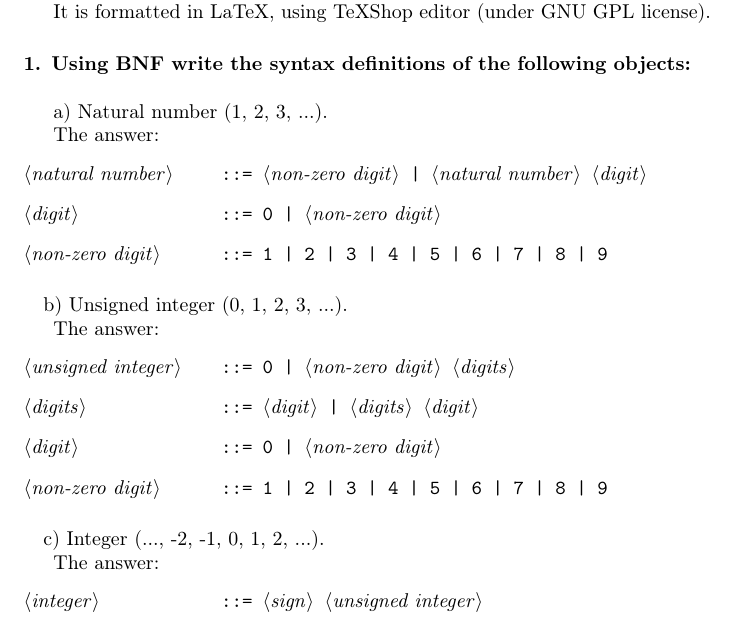
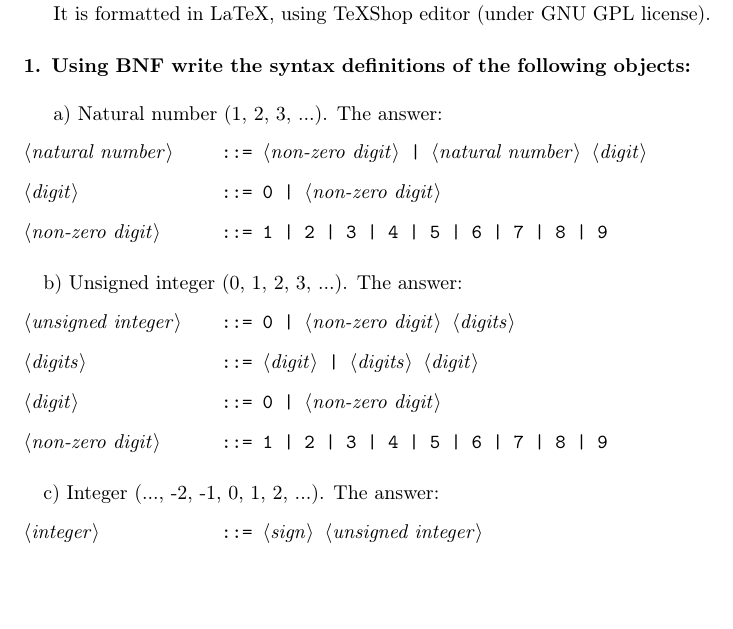
Before and after one commit to ikopyl/Programming-Languages-Spring-2018, a LaTeX problem sheet (latex-templates/01_syntax_templates/HW1.tex): part of the page, cut so that both start at the same text, the shorter picture padded with empty space. Compiled offline with pdfLaTeX.

Commit message:
Changes to HW1 files

```diff
--- a/latex-templates/01_syntax_templates/HW1.tex
+++ b/latex-templates/01_syntax_templates/HW1.tex
@@ -17,13 +17,10 @@ It is formatted in LaTeX, using TeXShop editor (under GNU GPL license).
 	\setlength{\grammarindent}{12em} % increase separation between LHS/RHS
 
 
-	\paragraph{1. Using BNF write the syntax definitions of the following objects:}
-	\rmfamily\
-	\newline
+	\paragraph{1. Using BNF write the syntax definitions of the following objects:}\
+	\rmfamily\\\
 
-			a) Natural number (1, 2, 3, ...).
-
-			The answer:
+			a) Natural number (1, 2, 3, ...). The answer:
 	\ttfamily
 	\begin{grammar}
 
```
Also changed, not shown: latex-templates/01_syntax_templates/HW1.pdf, latex-templates/01_syntax_templates/HW1.tex (8 more changed lines).
